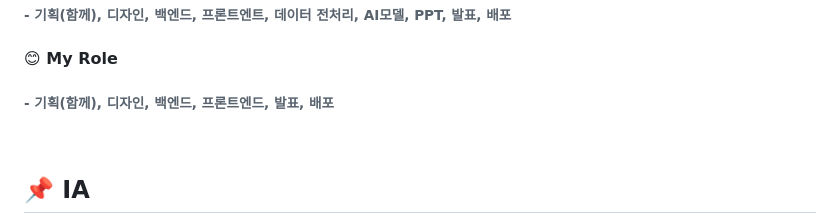
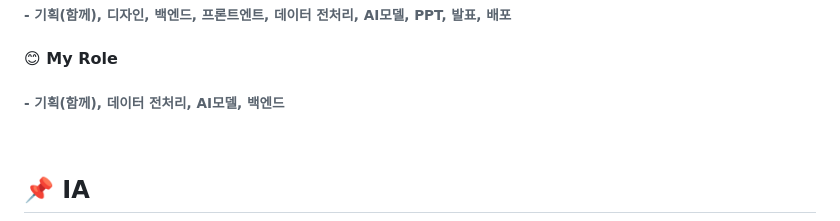
Before and after one commit to JangDragon/sanjae.gg, a Markdown page: README.md, the part around the change. Rendered like a GitHub page.

```diff
--- a/README.md
+++ b/README.md
@@ -73,7 +73,7 @@ sanjae.gg는 누구나 사용하기 쉽운 인터페이스를 제공하며, AI
 #### Overall Process
 ###### - 기획(함께), 디자인, 백엔드, 프론트엔트, 데이터 전처리, AI모델, PPT, 발표, 배포
 #### 😊 My Role
-###### - 기획(함께), 디자인, 백엔드, 프론트엔드, 발표, 배포
+###### - 기획(함께), 데이터 전처리, AI모델, 백엔드
 
 <br>
 
```
